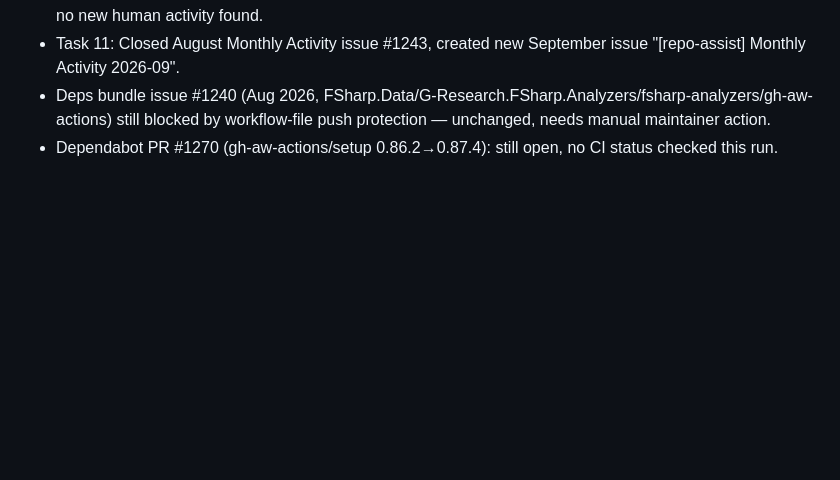
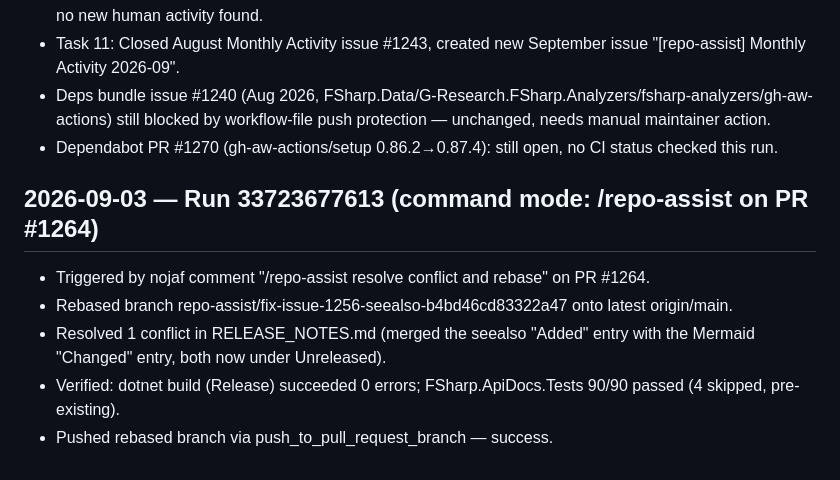
Before and after one commit to fsprojects/FSharp.Formatting, a Markdown page: notes.md, the part around the change. Rendered like a GitHub page; blank space fills up the shorter version.

Commit message:
Update repo memory from workflow run 33723677613

```diff
--- a/notes.md
+++ b/notes.md
@@ -31,3 +31,10 @@
 - Task 11: Closed August Monthly Activity issue #1243, created new September issue "[repo-assist] Monthly Activity 2026-09".
 - Deps bundle issue #1240 (Aug 2026, FSharp.Data/G-Research.FSharp.Analyzers/fsharp-analyzers/gh-aw-actions) still blocked by workflow-file push protection — unchanged, needs manual maintainer action.
 - Dependabot PR #1270 (gh-aw-actions/setup 0.86.2→0.87.4): still open, no CI status checked this run.
+
+## 2026-09-03 — Run 33723677613 (command mode: /repo-assist on PR #1264)
+- Triggered by nojaf comment "/repo-assist resolve conflict and rebase" on PR #1264.
+- Rebased branch repo-assist/fix-issue-1256-seealso-b4bd46cd83322a47 onto latest origin/main.
+- Resolved 1 conflict in RELEASE_NOTES.md (merged the seealso "Added" entry with the Mermaid "Changed" entry, both now under Unreleased).
+- Verified: dotnet build (Release) succeeded 0 errors; FSharp.ApiDocs.Tests 90/90 passed (4 skipped, pre-existing).
+- Pushed rebased branch via push_to_pull_request_branch — success.
```
